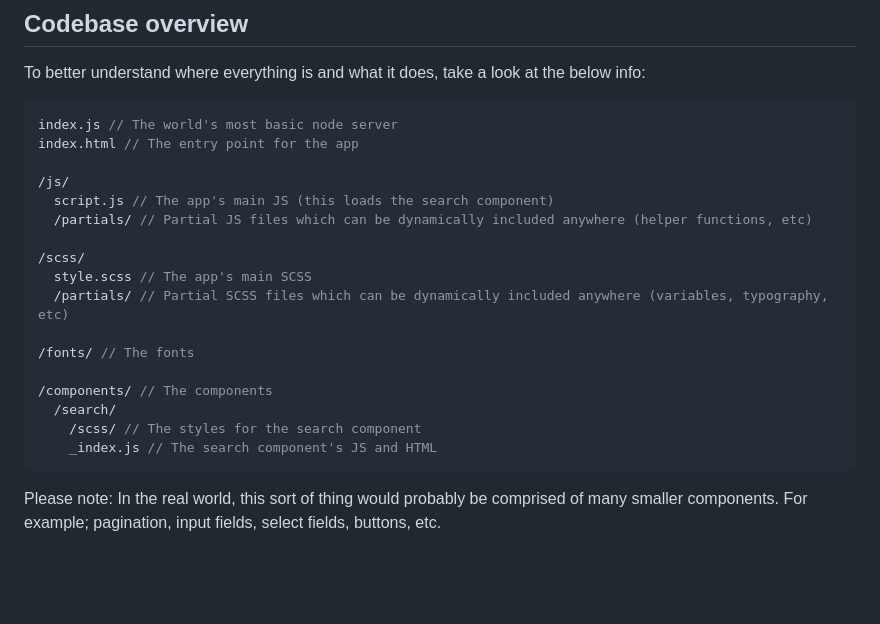
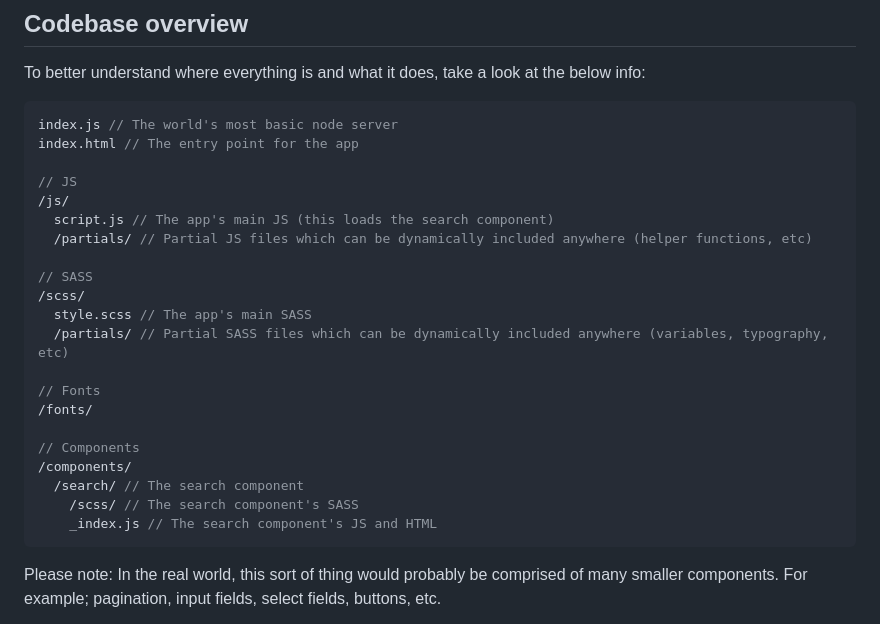
Before and after one commit to jamenlyndon/betashares-search, a Markdown page: README.md, the part around one of its changes. GitHub-like rendering; blank space fills up the shorter version.

````diff
--- a/README.md
+++ b/README.md
@@ -43,19 +43,23 @@ To better understand where everything is and what it does, take a look at the be
 index.js // The world's most basic node server
 index.html // The entry point for the app
 
+// JS
 /js/
   script.js // The app's main JS (this loads the search component)
   /partials/ // Partial JS files which can be dynamically included anywhere (helper functions, etc)
 
+// SASS
 /scss/
-  style.scss // The app's main SCSS
-  /partials/ // Partial SCSS files which can be dynamically included anywhere (variables, typography, etc)
+  style.scss // The app's main SASS
+  /partials/ // Partial SASS files which can be dynamically included anywhere (variables, typography, etc)
 
-/fonts/ // The fonts
+// Fonts
+/fonts/
 
-/components/ // The components
-  /search/
-    /scss/ // The styles for the search component
+// Components
+/components/
+  /search/ // The search component
+    /scss/ // The search component's SASS
     _index.js // The search component's JS and HTML
 ```
 
````
Also changed, not shown: other parts of README.md (+1 -1 lines).
